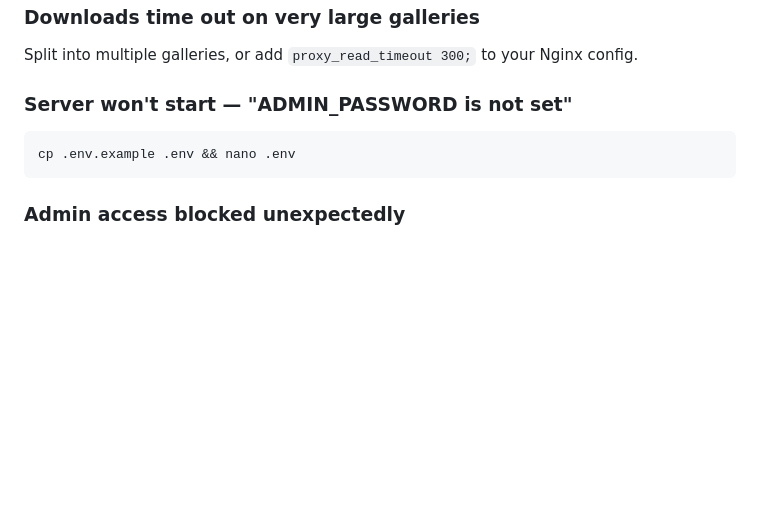
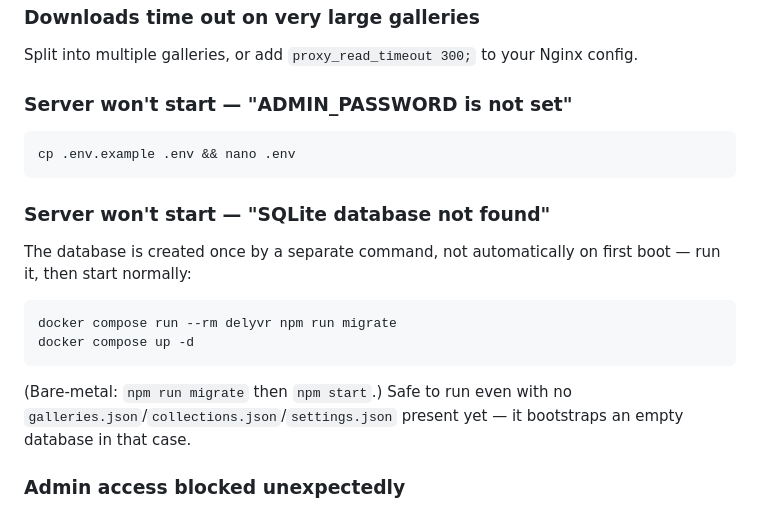
Before and after one commit to Tiritibambix/Delyvr, a Markdown page: README.md, the part around the change. Drawn GitHub-style; blank space fills up the shorter version.

Commit message:
Document DB bootstrap and path safety
Clarifies that the SQLite database must be created with the one-time migration before startup, and adds the path-safety guidance for background/audio files. This prevents startup confusion and documents the server’s explicit safe-path handling.

````diff
--- a/README.md
+++ b/README.md
@@ -540,6 +540,17 @@ Split into multiple galleries, or add `proxy_read_timeout 300;` to your Nginx co
 cp .env.example .env && nano .env
 ```
 
+### Server won't start — "SQLite database not found"
+
+The database is created once by a separate command, not automatically on first boot — run it, then start normally:
+
+```bash
+docker compose run --rm delyvr npm run migrate
+docker compose up -d
+```
+
+(Bare-metal: `npm run migrate` then `npm start`.) Safe to run even with no `galleries.json`/`collections.json`/`settings.json` present yet — it bootstraps an empty database in that case.
+
 ### Admin access blocked unexpectedly
 
 If `ADMIN_ALLOWED_IPS` is set, check `docker logs delyvr` for `[AUTH]` entries showing which IP was blocked. Add your IP to the allowlist or clear the variable to disable the restriction.
````
Also changed, not shown: CLAUDE.md (+1 -1 lines).
